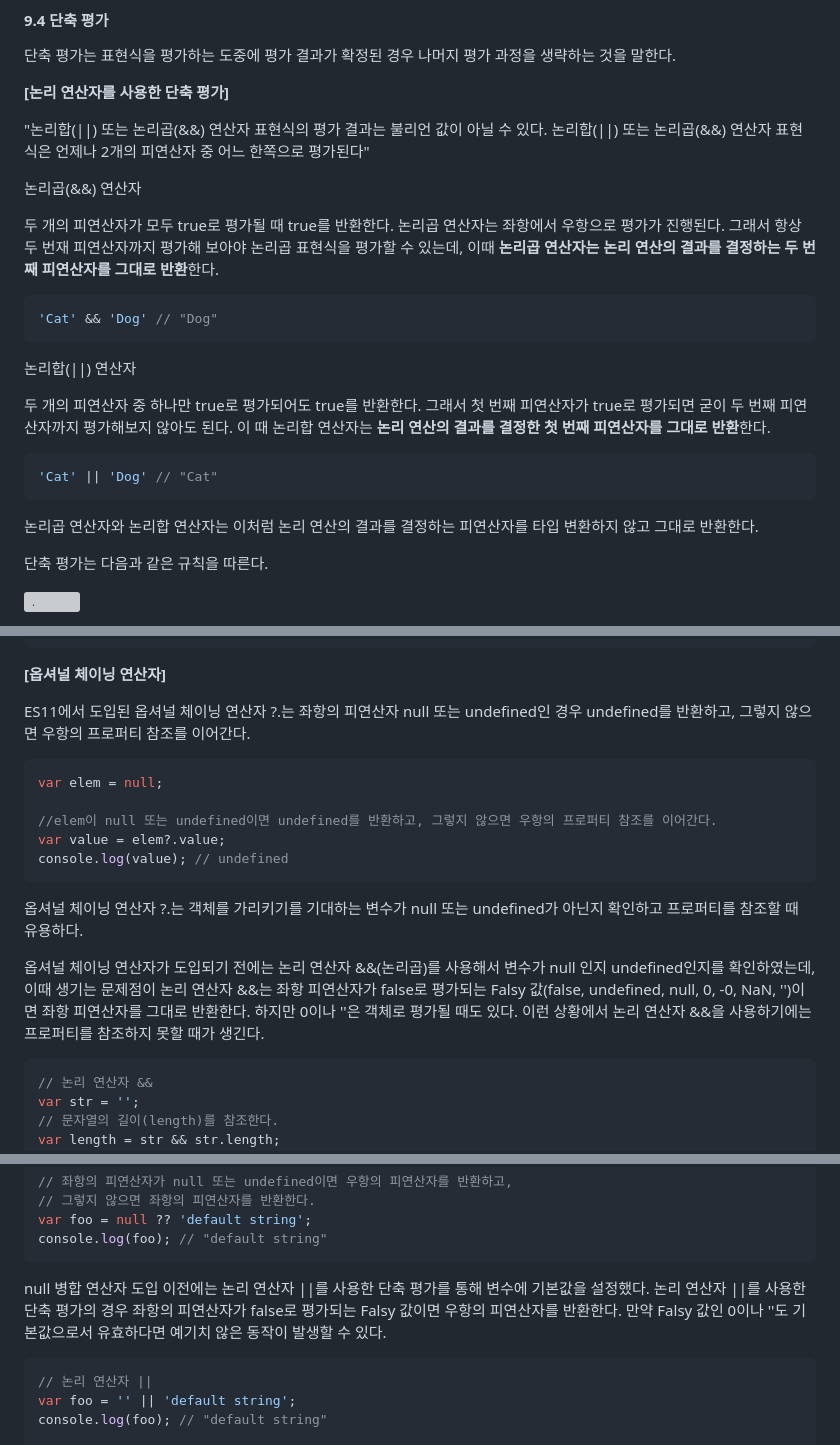
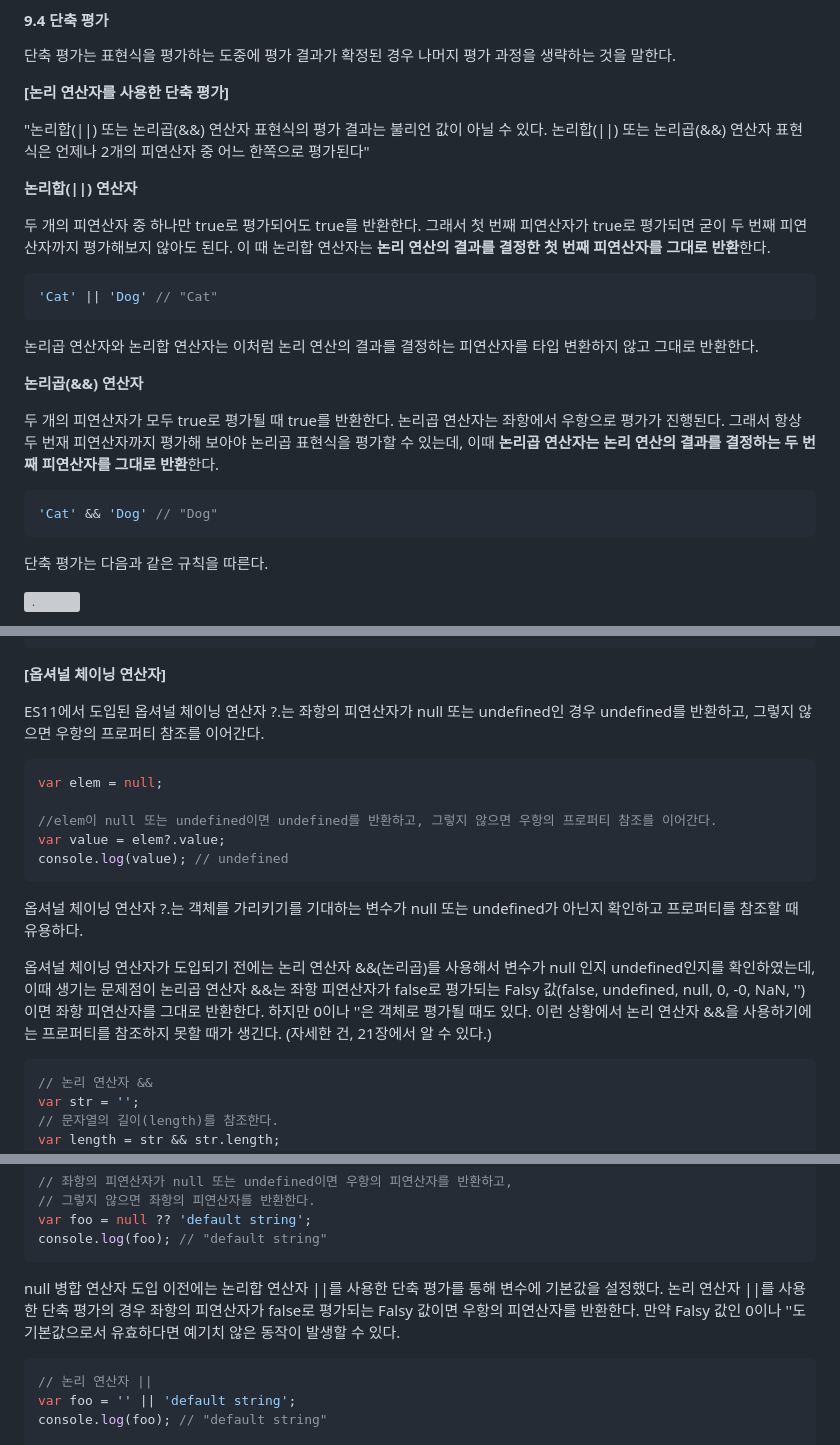
Before and after one commit to dev-riley/TIL, a Markdown page: Javascript/Deep Dive/9장. 타입 변환과 단축 평가.md, 3 parts joined by grey strips. GitHub-like rendering; grey boxes are pictures that could not be loaded.

Commit message:
9장. 내용 수정

````diff
--- a/Javascript/Deep Dive/9장. 타입 변환과 단축 평가.md
+++ b/Javascript/Deep Dive/9장. 타입 변환과 단축 평가.md
@@ -277,7 +277,19 @@ Boolean([]); // true
 
 "논리합(||) 또는 논리곱(&&) 연산자 표현식의 평가 결과는 불리언 값이 아닐 수 있다. 논리합(||) 또는 논리곱(&&) 연산자 표현식은 언제나 2개의 피연산자 중 어느 한쪽으로 평가된다"
 
-논리곱(&&) 연산자
+**논리합(||) 연산자**
+
+두 개의 피연산자 중 하나만 true로 평가되어도 true를 반환한다. 그래서 첫 번째 피연산자가 true로 평가되면 굳이 두 번째 피연산자까지 평가해보지 않아도 된다. 이 때 논리합 연산자는 **논리 연산의 결과를 결정한 첫 번째 피연산자를 그대로 반환**한다.
+
+```javascript
+'Cat' || 'Dog' // "Cat"
+```
+
+논리곱 연산자와 논리합 연산자는 이처럼 논리 연산의 결과를 결정하는 피연산자를 타입 변환하지 않고 그대로 반환한다.
+
+
+
+**논리곱(&&) 연산자**
 
 두 개의 피연산자가 모두 true로 평가될 때 true를 반환한다. 논리곱 연산자는 좌항에서 우항으로 평가가 진행된다. 그래서 항상 두 번재 피연산자까지 평가해 보아야 논리곱 표현식을 평가할 수 있는데, 이때 **논리곱 연산자는 논리 연산의 결과를 결정하는 두 번째 피연산자를 그대로 반환**한다.
 
@@ -286,16 +298,6 @@ Boolean([]); // true
 ```
 
 
-
-논리합(||) 연산자
-
-두 개의 피연산자 중 하나만 true로 평가되어도 true를 반환한다. 그래서 첫 번째 피연산자가 true로 평가되면 굳이 두 번째 피연산자까지 평가해보지 않아도 된다. 이 때 논리합 연산자는 **논리 연산의 결과를 결정한 첫 번째 피연산자를 그대로 반환**한다.
-
-```javascript
-'Cat' || 'Dog' // "Cat"
-```
-
-논리곱 연산자와 논리합 연산자는 이처럼 논리 연산의 결과를 결정하는 피연산자를 타입 변환하지 않고 그대로 반환한다.
 
 단축 평가는 다음과 같은 규칙을 따른다.
 
@@ -337,7 +339,7 @@ getStringLength('hi'); // 2
 
 **[옵셔널 체이닝 연산자]**
 
-ES11에서 도입된 옵셔널 체이닝 연산자 ?.는 좌항의 피연산자 null 또는 undefined인 경우 undefined를 반환하고, 그렇지 않으면 우항의 프로퍼티 참조를 이어간다.
+ES11에서 도입된 옵셔널 체이닝 연산자 ?.는 좌항의 피연산자가 null 또는 undefined인 경우 undefined를 반환하고, 그렇지 않으면 우항의 프로퍼티 참조를 이어간다.
 
 ```javascript
 var elem = null;
@@ -349,7 +351,9 @@ console.log(value); // undefined
 
 옵셔널 체이닝 연산자 ?.는 객체를 가리키기를 기대하는 변수가 null 또는 undefined가 아닌지 확인하고 프로퍼티를 참조할 때 유용하다.
 
-옵셔널 체이닝 연산자가 도입되기 전에는 논리 연산자 &&(논리곱)를 사용해서 변수가 null 인지 undefined인지를 확인하였는데, 이때 생기는 문제점이 논리 연산자 &&는 좌항 피연산자가 false로 평가되는 Falsy 값(false, undefined, null, 0, -0, NaN, '')이면 좌항 피연산자를 그대로 반환한다. 하지만 0이나 ''은 객체로 평가될 때도 있다. 이런 상황에서 논리 연산자 &&을 사용하기에는 프로퍼티를 참조하지 못할 때가 생긴다.
+옵셔널 체이닝 연산자가 도입되기 전에는 논리 연산자 &&(논리곱)를 사용해서 변수가 null 인지 undefined인지를 확인하였는데, 이때 생기는 문제점이 논리곱 연산자 &&는 좌항 피연산자가 false로 평가되는 Falsy 값(false, undefined, null, 0, -0, NaN, '')이면 좌항 피연산자를 그대로 반환한다. 하지만 0이나 ''은 객체로 평가될 때도 있다. 이런 상황에서 논리 연산자 &&을 사용하기에는 프로퍼티를 참조하지 못할 때가 생긴다. (자세한 건, 21장에서 알 수 있다.)
+
+
 
 ```javascript
 // 논리 연산자 &&
@@ -377,7 +381,7 @@ var foo = null ?? 'default string';
 console.log(foo); // "default string"
 ```
 
-null 병합 연산자 도입 이전에는 논리 연산자 ||를 사용한 단축 평가를 통해 변수에 기본값을 설정했다. 논리 연산자 ||를 사용한 단축 평가의 경우 좌항의 피연산자가 false로 평가되는 Falsy 값이면 우항의 피연산자를 반환한다. 만약 Falsy 값인 0이나 ''도 기본값으로서 유효하다면 예기치 않은 동작이 발생할 수 있다.
+null 병합 연산자 도입 이전에는 논리합 연산자 ||를 사용한 단축 평가를 통해 변수에 기본값을 설정했다. 논리 연산자 ||를 사용한 단축 평가의 경우 좌항의 피연산자가 false로 평가되는 Falsy 값이면 우항의 피연산자를 반환한다. 만약 Falsy 값인 0이나 ''도 기본값으로서 유효하다면 예기치 않은 동작이 발생할 수 있다.
 
 ```javascript
 // 논리 연산자 ||
````
